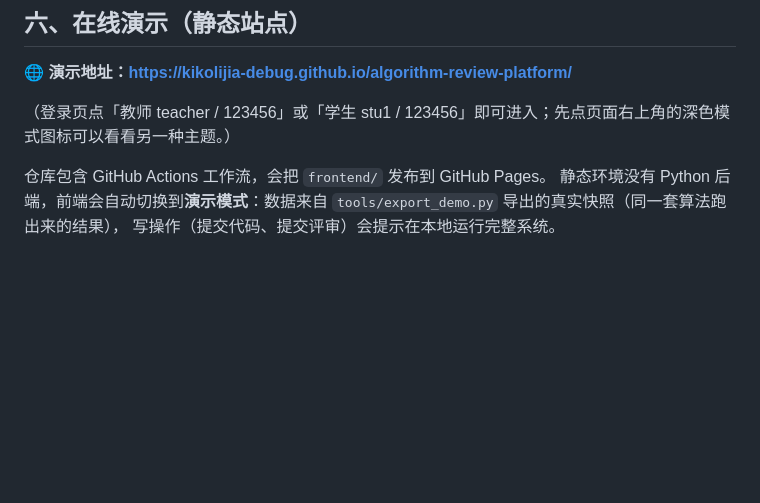
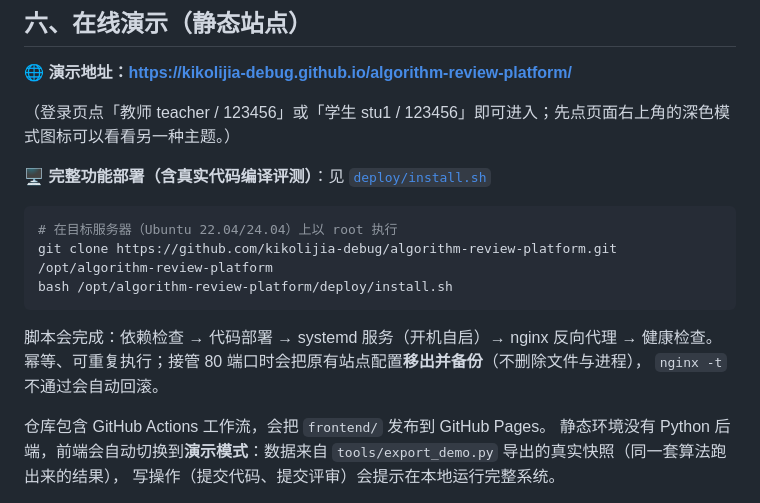
Before and after one commit to kikolijia-debug/algorithm-review-platform, a Markdown page: README.md, the part around the change. Rendered like a GitHub page; blank space fills up the shorter version.

Commit message:
docs: 补充服务器一键部署说明

````diff
--- a/README.md
+++ b/README.md
@@ -192,6 +192,18 @@ token 规范化 → k-gram 滚动哈希 → 滑动窗口最小哈希指纹 →
 
 （登录页点「教师 teacher / 123456」或「学生 stu1 / 123456」即可进入；先点页面右上角的深色模式图标可以看看另一种主题。）
 
+**🖥 完整功能部署（含真实代码编译评测）**：见 [`deploy/install.sh`](deploy/install.sh)
+
+```bash
+# 在目标服务器（Ubuntu 22.04/24.04）上以 root 执行
+git clone https://github.com/kikolijia-debug/algorithm-review-platform.git /opt/algorithm-review-platform
+bash /opt/algorithm-review-platform/deploy/install.sh
+```
+
+脚本会完成：依赖检查 → 代码部署 → systemd 服务（开机自启）→ nginx 反向代理 → 健康检查。
+幂等、可重复执行；接管 80 端口时会把原有站点配置**移出并备份**（不删除文件与进程），
+`nginx -t` 不通过会自动回滚。
+
 仓库包含 GitHub Actions 工作流，会把 `frontend/` 发布到 GitHub Pages。
 静态环境没有 Python 后端，前端会自动切换到**演示模式**：数据来自
 `tools/export_demo.py` 导出的真实快照（同一套算法跑出来的结果），
````
